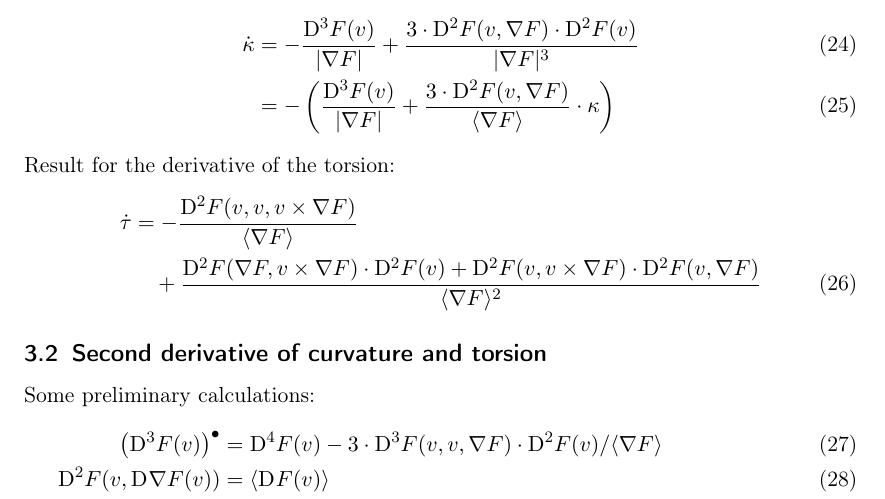
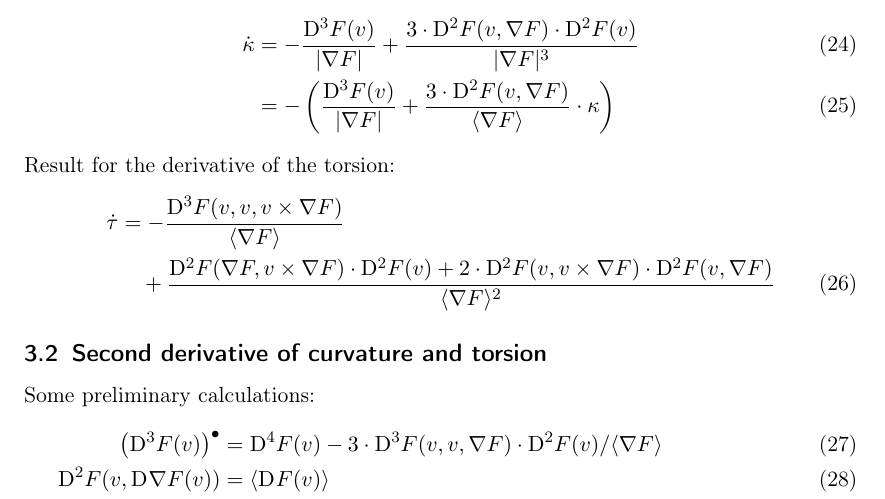
Before and after one commit to theRealTiller/awe-analysis, a LaTeX document (geisf.tex, which reads document/sections/curtor.tex): part of the page, cut so that both start at the same text. Compiled offline with pdfLaTeX.

Commit message:
was war das jetzt gerade nochmal?

```diff
--- a/document/sections/curtor.tex
+++ b/document/sections/curtor.tex
@@ -102,9 +102,9 @@ Result for the derivative of the curvature:
 Result for the derivative of the torsion:
 \begin{align}
     \dot{ \tau }   &=
-    - \frac{ \diff{2}{F}( v, v, v \times \grad{F} ) }{ \skaq{ \grad{F} } }  \nonumber\\
+    - \frac{ \diff{3}{F}( v, v, v \times \grad{F} ) }{ \skaq{ \grad{F} } }  \nonumber\\
     &\quad+  \frac{ \diff{2}{F}( \grad{F}, v \times \grad{F} ) \mult \diff{2}{F}( v )  +
-    \diff{2}{F}( v, v \times \grad{F} ) \mult \diff{2}{F}( v, \grad{F} ) }{
+    2 \mult \diff{2}{F}( v, v \times \grad{F} ) \mult \diff{2}{F}( v, \grad{F} ) }{
     \skaq{ \grad{F} }^2 }
 \end{align}
 
```
